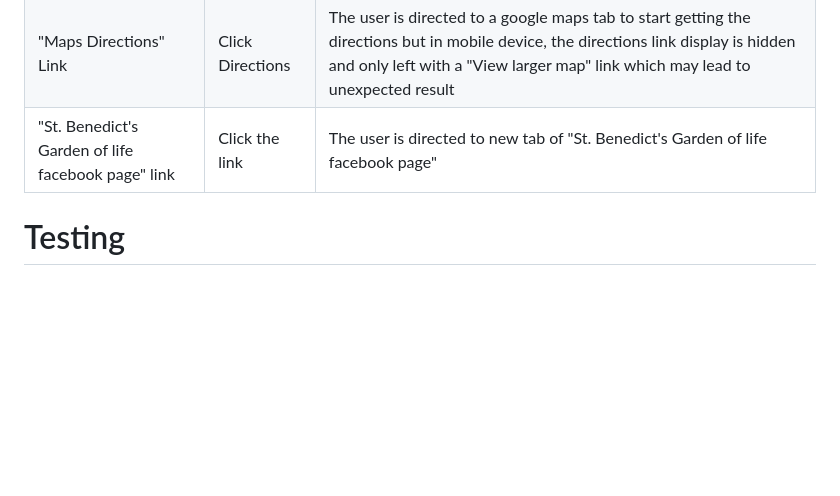
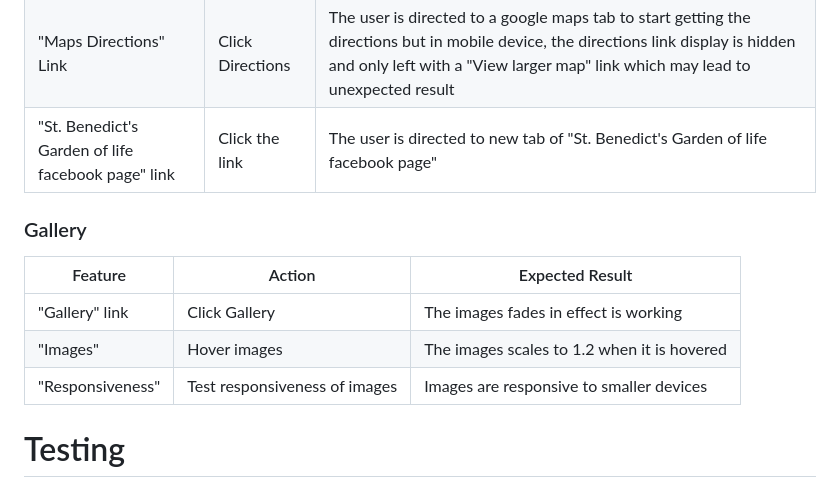
Before and after one commit to Markpm-code/st_benedict_shrine, a Markdown page: README.md, the part around the change. GitHub-like rendering; blank space fills up the shorter version.

Commit message:
Added Gallery testing

```diff
--- a/README.md
+++ b/README.md
@@ -134,6 +134,13 @@ Here is my implementation of Agile methodology to create User Stories using a te
 | "Maps Directions" Link | Click Directions | The user is directed to a google maps tab to start getting the directions but in mobile device, the directions link display is hidden and only left with a "View larger map" link which may lead to unexpected result |
 | "St. Benedict's Garden of life facebook page" link | Click the link | The user is directed to new tab of "St. Benedict's Garden of life facebook page" |
 
+### Gallery
+
+| Feature  | Action | Expected Result |
+| ------------- | ------------- | ------------- |
+| "Gallery" link | Click Gallery | The images fades in effect is working |
+| "Images" | Hover images | The images scales to 1.2  when it is hovered |
+| "Responsiveness" | Test responsiveness of images | Images are responsive to smaller devices |
 
 # Testing
 ## HTML Validation
```
